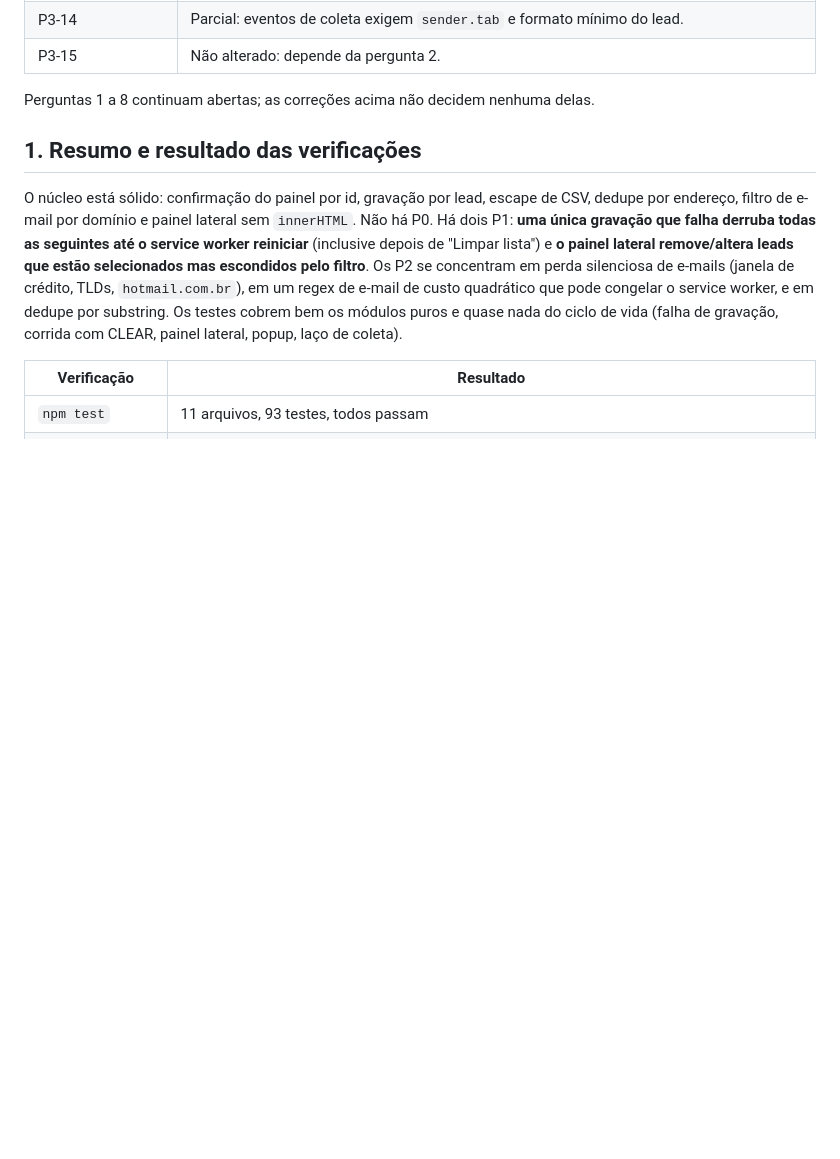
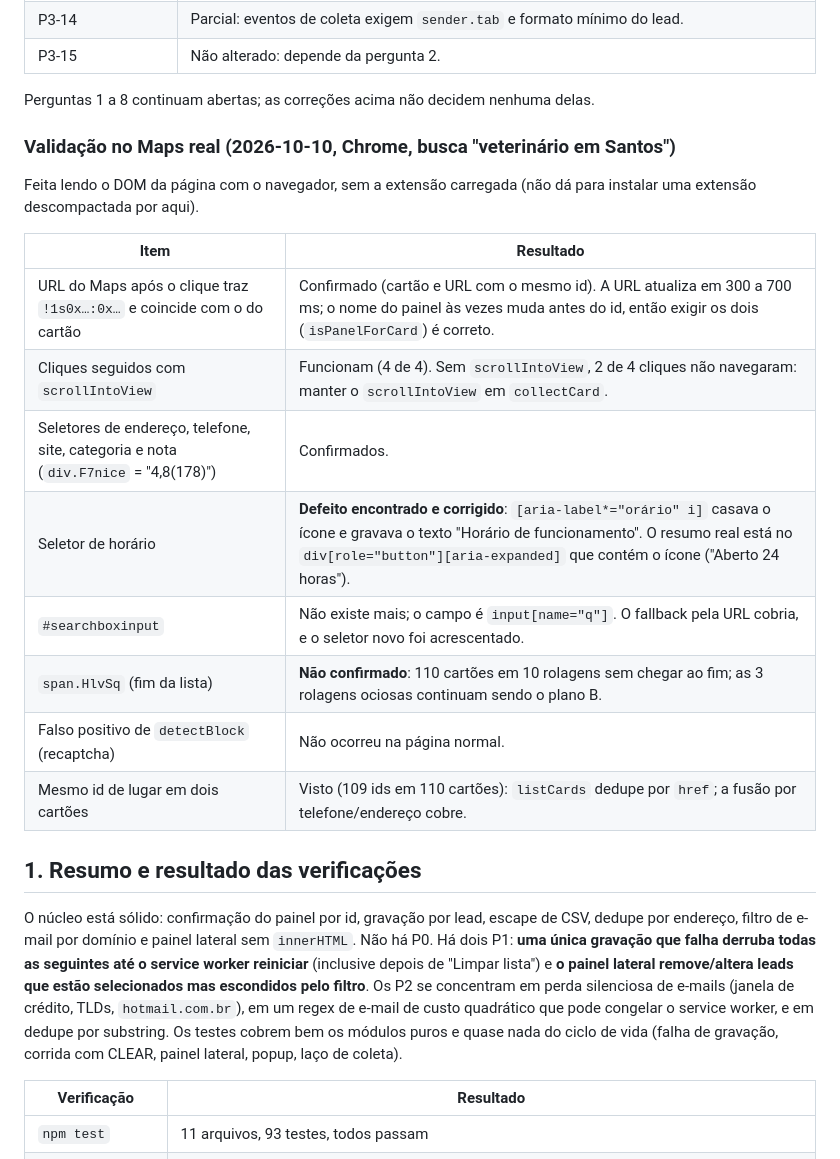
Before and after one commit to zerobertoo/leadmapper, a Markdown page: docs/revisao.md, the part around the change. Drawn GitHub-style; blank space fills up the shorter version.

Commit message:
docs: registra a validação no Maps real

```diff
--- a/docs/revisao.md
+++ b/docs/revisao.md
@@ -34,6 +34,21 @@ Aplicadas depois da revisão; testes 114 passam (eram 93), typecheck, lint (sem
 | P3-15 | Não alterado: depende da pergunta 2. |
 
 Perguntas 1 a 8 continuam abertas; as correções acima não decidem nenhuma delas.
+
+### Validação no Maps real (2026-10-10, Chrome, busca "veterinário em Santos")
+
+Feita lendo o DOM da página com o navegador, sem a extensão carregada (não dá para instalar uma extensão descompactada por aqui).
+
+| Item | Resultado |
+| --- | --- |
+| URL do Maps após o clique traz `!1s0x…:0x…` e coincide com o do cartão | Confirmado (cartão e URL com o mesmo id). A URL atualiza em 300 a 700 ms; o nome do painel às vezes muda antes do id, então exigir os dois (`isPanelForCard`) é correto. |
+| Cliques seguidos com `scrollIntoView` | Funcionam (4 de 4). Sem `scrollIntoView`, 2 de 4 cliques não navegaram: manter o `scrollIntoView` em `collectCard`. |
+| Seletores de endereço, telefone, site, categoria e nota (`div.F7nice` = "4,8(178)") | Confirmados. |
+| Seletor de horário | **Defeito encontrado e corrigido**: `[aria-label*="orário" i]` casava o ícone e gravava o texto "Horário de funcionamento". O resumo real está no `div[role="button"][aria-expanded]` que contém o ícone ("Aberto 24 horas"). |
+| `#searchboxinput` | Não existe mais; o campo é `input[name="q"]`. O fallback pela URL cobria, e o seletor novo foi acrescentado. |
+| `span.HlvSq` (fim da lista) | **Não confirmado**: 110 cartões em 10 rolagens sem chegar ao fim; as 3 rolagens ociosas continuam sendo o plano B. |
+| Falso positivo de `detectBlock` (recaptcha) | Não ocorreu na página normal. |
+| Mesmo id de lugar em dois cartões | Visto (109 ids em 110 cartões): `listCards` dedupe por `href`; a fusão por telefone/endereço cobre. |
 
 ## 1. Resumo e resultado das verificações
 
```
